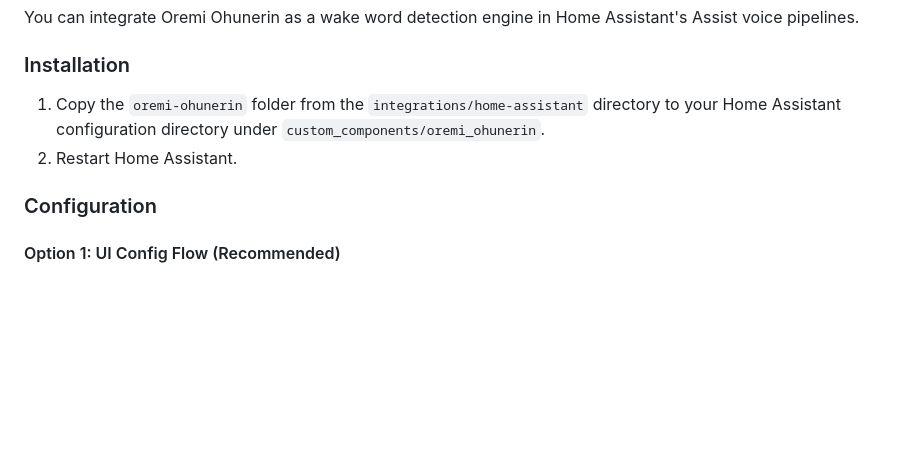
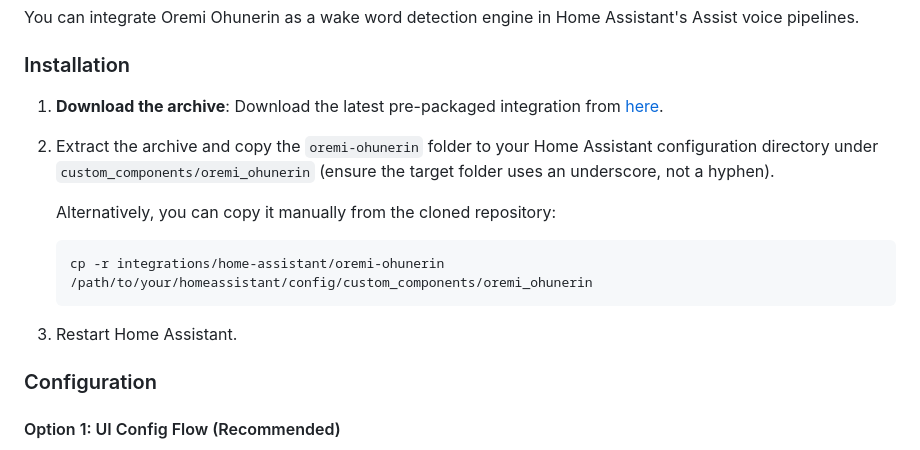
Before and after one commit to demsking/oremi-ohunerin, a Markdown page: ohunerin/DOCUMENTATION.md, the part around the change. Drawn GitHub-style; blank space fills up the shorter version.

Commit message:
docs(home-assistant): update installation instructions with download link

````diff
--- a/ohunerin/DOCUMENTATION.md
+++ b/ohunerin/DOCUMENTATION.md
@@ -87,8 +87,17 @@ You can integrate Oremi Ohunerin as a wake word detection engine in Home Assista
 
 ### Installation
 
-1. Copy the `oremi-ohunerin` folder from the `integrations/home-assistant` directory to your Home Assistant configuration directory under `custom_components/oremi_ohunerin`.
-2. Restart Home Assistant.
+1. **Download the archive**: Download the latest pre-packaged integration from [here](https://demsking.gitlab.io/oremi-ohunerin/oremi-ohunerin-homeassistant.zip).
+
+2. Extract the archive and copy the `oremi-ohunerin` folder to your Home Assistant configuration directory under `custom_components/oremi_ohunerin` (ensure the target folder uses an underscore, not a hyphen).
+
+   Alternatively, you can copy it manually from the cloned repository:
+
+   ```bash
+   cp -r integrations/home-assistant/oremi-ohunerin /path/to/your/homeassistant/config/custom_components/oremi_ohunerin
+   ```
+
+3. Restart Home Assistant.
 
 ### Configuration
 
````
